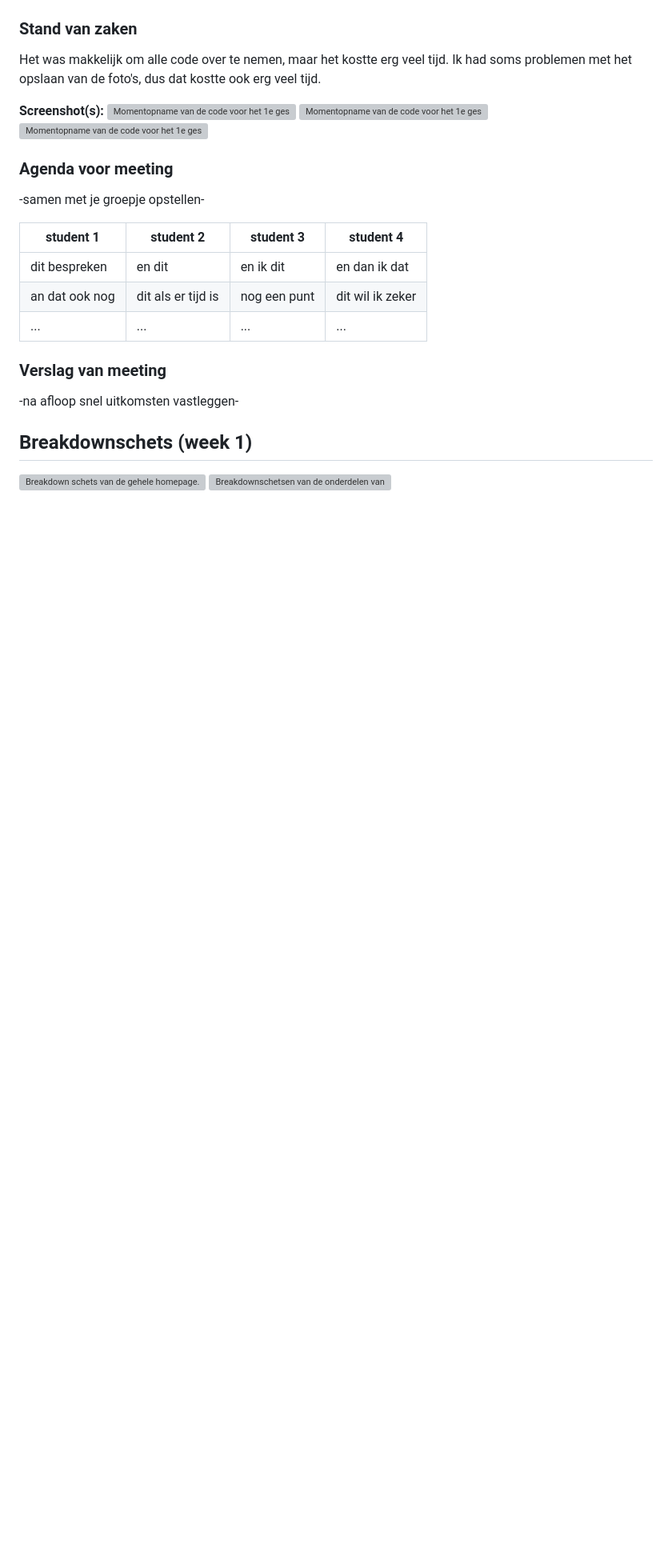
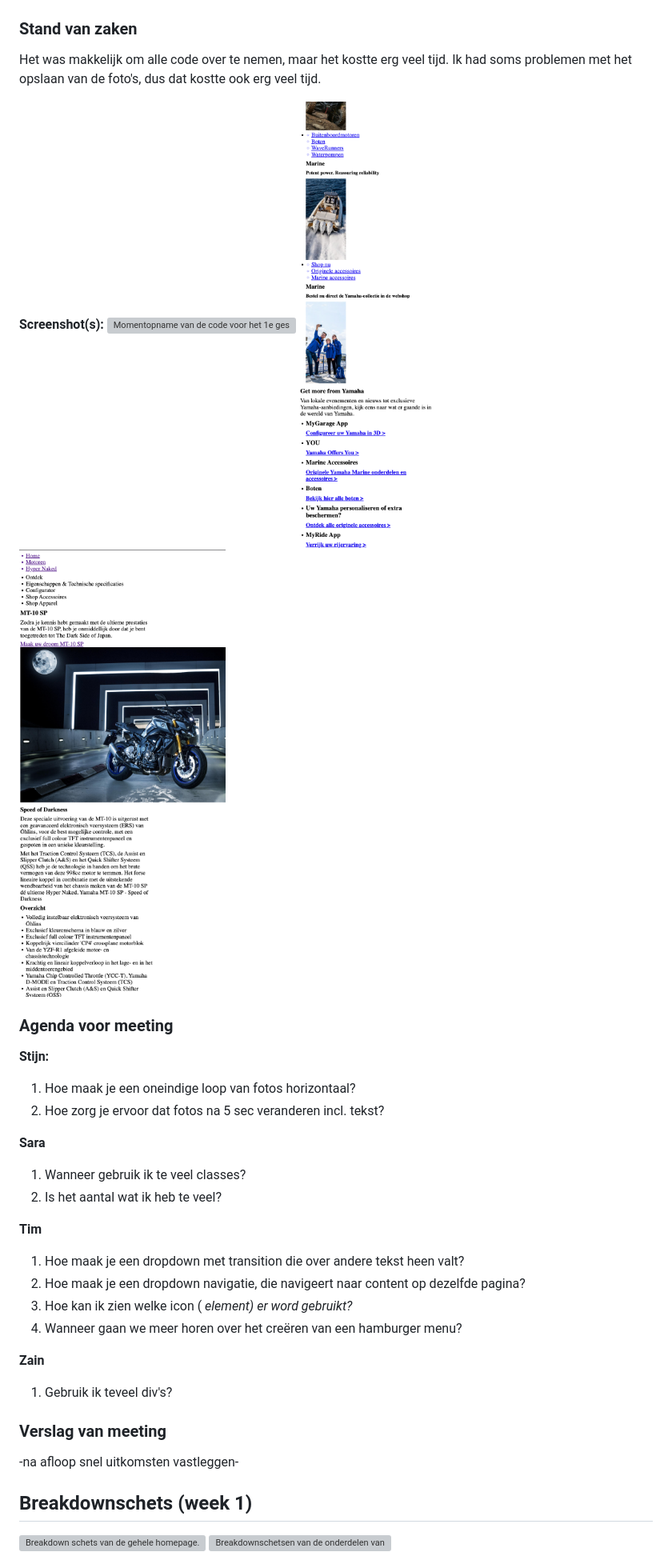
Before and after one commit to TvdH8/Frontend_Development-website, a Markdown page: readme.md, the part around the change. Shown: that part at 80% size. Rendered like a GitHub page; pictures changed too: momentopname5.png (added), momentopname6.png (added); blank space fills up the shorter version; grey boxes are pictures that could not be loaded.

```diff
--- a/readme.md
+++ b/readme.md
@@ -42,19 +42,28 @@ Het was makkelijk om alle code over te nemen, maar het kostte erg veel tijd.
 Ik had soms problemen met het opslaan van de foto's, dus dat kostte ook erg veel tijd.
 
 **Screenshot(s):**
-<img src="momentopname.png" width="750px" alt="Momentopname van de code voor het 1e gesprek.">
-<img src="momentopname2.png" width="750px" alt="Momentopname van de code voor het 1e gesprek.">
-<img src="momentopname3.png" width="750px" alt="Momentopname van de code voor het 1e gesprek.">
+<img src="momentopname4.png" width="750px" alt="Momentopname van de code voor het 1e gesprek.">
+<img src="momentopname5.png" width="750px" alt="Momentopname van de code voor het 1e gesprek.">
+<img src="momentopname6.png" width="750px" alt="Momentopname van de code voor het 1e gesprek.">
 
 ### Agenda voor meeting
 
--samen met je groepje opstellen-
+**Stijn:**
+1. Hoe maak je een oneindige loop van fotos horizontaal?
+1. Hoe zorg je ervoor dat fotos na 5 sec veranderen incl. tekst?
 
-| student 1      | student 2          | student 3    | student 4        |
-| ---            | ---                | ---          | ---              |
-| dit bespreken  | en dit             | en ik dit    | en dan ik dat    |
-| an dat ook nog | dit als er tijd is | nog een punt | dit wil ik zeker |
-| ...            | ...                | ...          | ...              |
+**Sara**
+1. Wanneer gebruik ik te veel classes?
+1. Is het aantal wat ik heb te veel?
+
+**Tim**
+1. Hoe maak je een dropdown met transition die over andere tekst heen valt?
+1. Hoe maak je een dropdown navigatie, die navigeert naar content op dezelfde pagina?
+1. Hoe kan ik zien welke icon (<i> element) er word gebruikt?
+1. Wanneer gaan we meer horen over het creëren van een hamburger menu?
+
+**Zain**
+1. Gebruik ik teveel div's?
 
 ### Verslag van meeting
 
```
Also changed, not shown: 1 other file.
